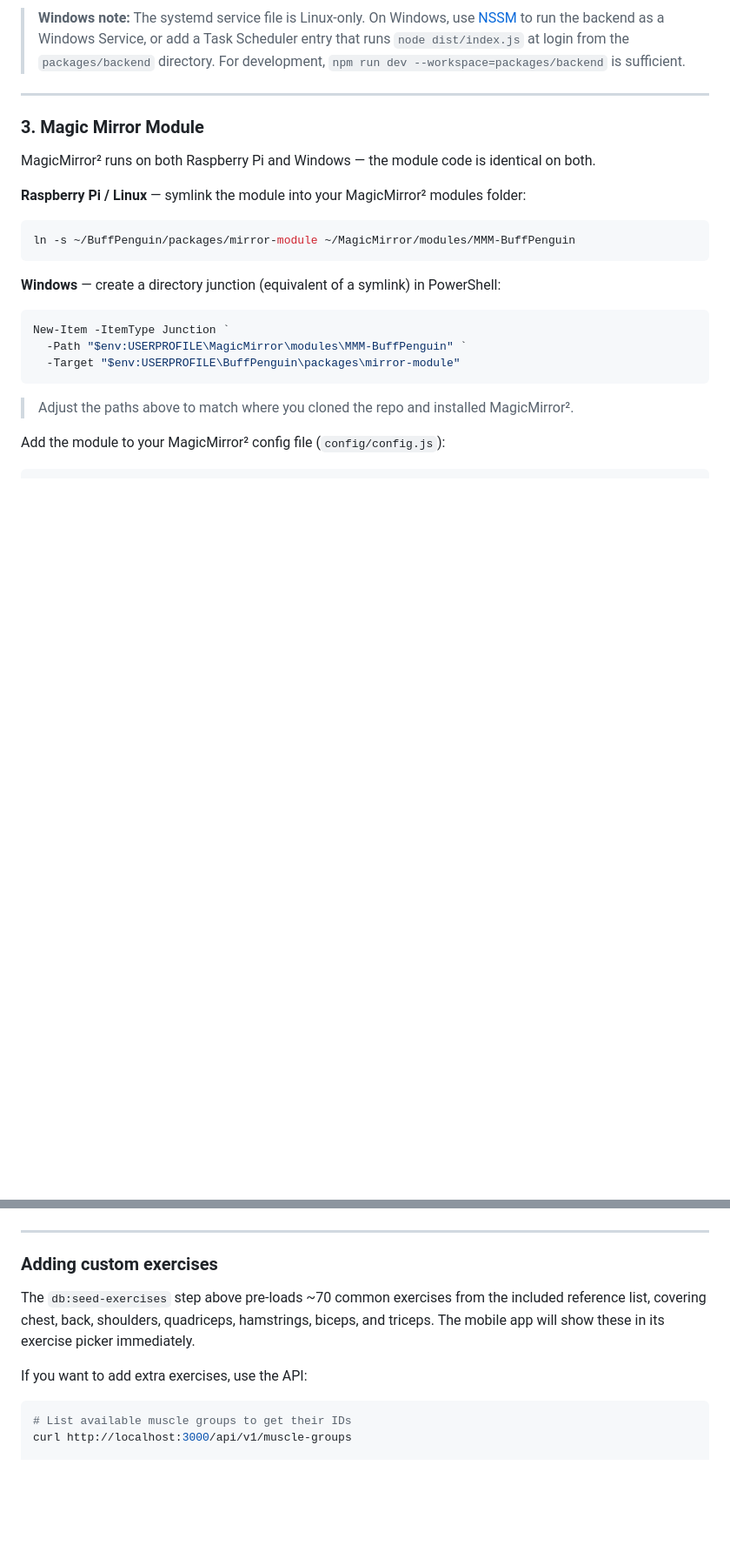
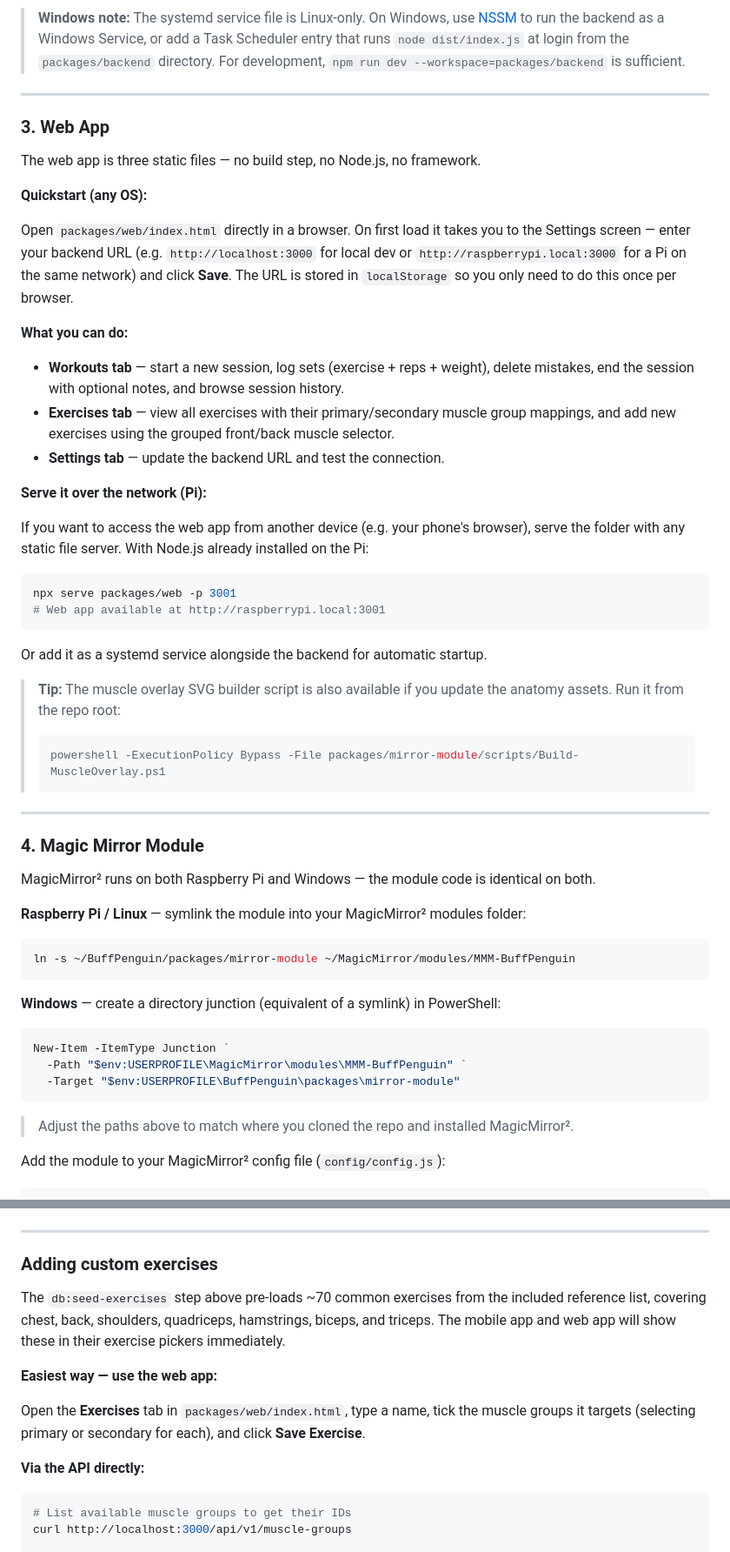
Before and after one commit to Pommelopium/BuffPenguin, a Markdown page: README.md, 2 parts joined by grey strips. Shown at 87% size. Rendered like a GitHub page; blank space fills up the shorter version.

Commit message:
Update README to document web app and reflect 4-component architecture
- Describe the web app (Workouts, Exercises, Settings tabs)
- Add web app to the components table
- Add installation section 3 (web app) with quickstart and serve instructions
- Renumber Magic Mirror and Mobile App sections to 4 and 5
- Replace curl-only exercise creation tip with web app as the primary method

Co-Authored-By: Claude Sonnet 4.6 <noreply@anthropic.com>

````diff
--- a/README.md
+++ b/README.md
@@ -113,7 +116,39 @@ sudo systemctl status buffpenguin
 
 ---
 
-### 3. Magic Mirror Module
+### 3. Web App
+
+The web app is three static files — no build step, no Node.js, no framework.
+
+**Quickstart (any OS):**
+
+Open `packages/web/index.html` directly in a browser. On first load it takes you to the Settings screen — enter your backend URL (e.g. `http://localhost:3000` for local dev or `http://raspberrypi.local:3000` for a Pi on the same network) and click **Save**. The URL is stored in `localStorage` so you only need to do this once per browser.
+
+**What you can do:**
+
+- **Workouts tab** — start a new session, log sets (exercise + reps + weight), delete mistakes, end the session with optional notes, and browse session history.
+- **Exercises tab** — view all exercises with their primary/secondary muscle group mappings, and add new exercises using the grouped front/back muscle selector.
+- **Settings tab** — update the backend URL and test the connection.
+
+**Serve it over the network (Pi):**
+
+If you want to access the web app from another device (e.g. your phone's browser), serve the folder with any static file server. With Node.js already installed on the Pi:
+
+```bash
+npx serve packages/web -p 3001
+# Web app available at http://raspberrypi.local:3001
+```
+
+Or add it as a systemd service alongside the backend for automatic startup.
+
+> **Tip:** The muscle overlay SVG builder script is also available if you update the anatomy assets. Run it from the repo root:
+> ```powershell
+> powershell -ExecutionPolicy Bypass -File packages/mirror-module/scripts/Build-MuscleOverlay.ps1
+> ```
+
+---
+
+### 4. Magic Mirror Module
 
 MagicMirror² runs on both Raspberry Pi and Windows — the module code is identical on both.
 
@@ -194,9 +229,13 @@ hostname -I
 
 ### Adding custom exercises
 
-The `db:seed-exercises` step above pre-loads ~70 common exercises from the included reference list, covering chest, back, shoulders, quadriceps, hamstrings, biceps, and triceps. The mobile app will show these in its exercise picker immediately.
+The `db:seed-exercises` step above pre-loads ~70 common exercises from the included reference list, covering chest, back, shoulders, quadriceps, hamstrings, biceps, and triceps. The mobile app and web app will show these in their exercise pickers immediately.
 
-If you want to add extra exercises, use the API:
+**Easiest way — use the web app:**
+
+Open the **Exercises** tab in `packages/web/index.html`, type a name, tick the muscle groups it targets (selecting primary or secondary for each), and click **Save Exercise**.
+
+**Via the API directly:**
 
 ```bash
 # List available muscle groups to get their IDs
````
Also changed, not shown: other parts of README.md (+7 -4 lines).
